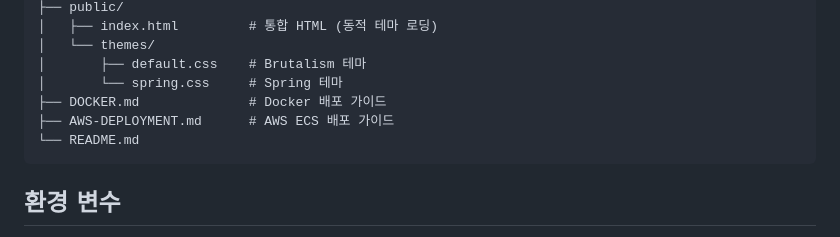
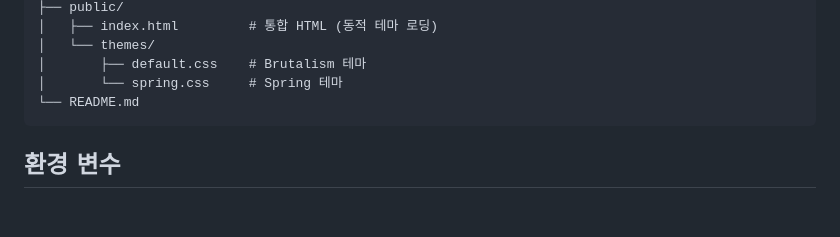
Before and after one commit to gl1bc/mmconverter, a Markdown page: README.md, the part around the change. Rendered like a GitHub page; blank space fills up the shorter version.

Commit message:
docs: re Update description in README.md

````diff
--- a/README.md
+++ b/README.md
@@ -56,8 +56,6 @@ mmconvert/
 │   └── themes/
 │       ├── default.css    # Brutalism 테마
 │       └── spring.css     # Spring 테마
-├── DOCKER.md              # Docker 배포 가이드
-├── AWS-DEPLOYMENT.md      # AWS ECS 배포 가이드
 └── README.md
 ```
 
````
